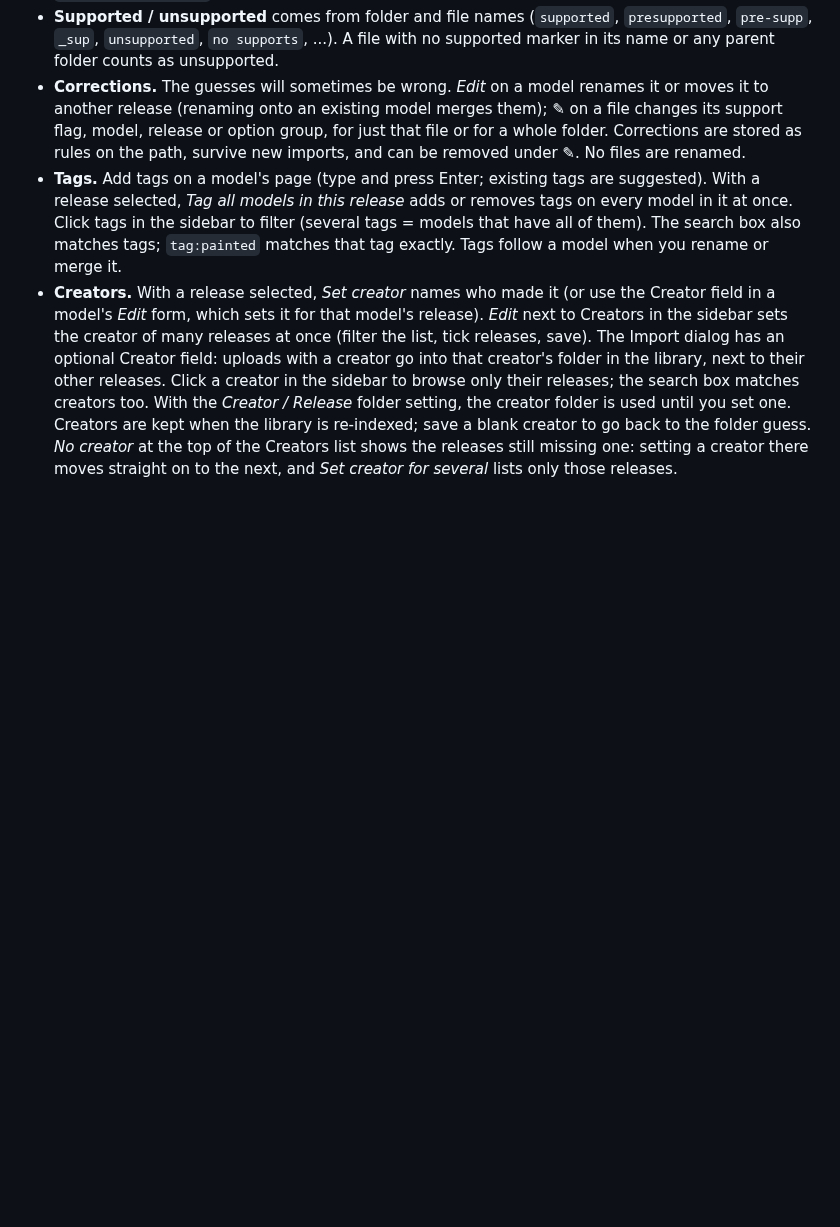
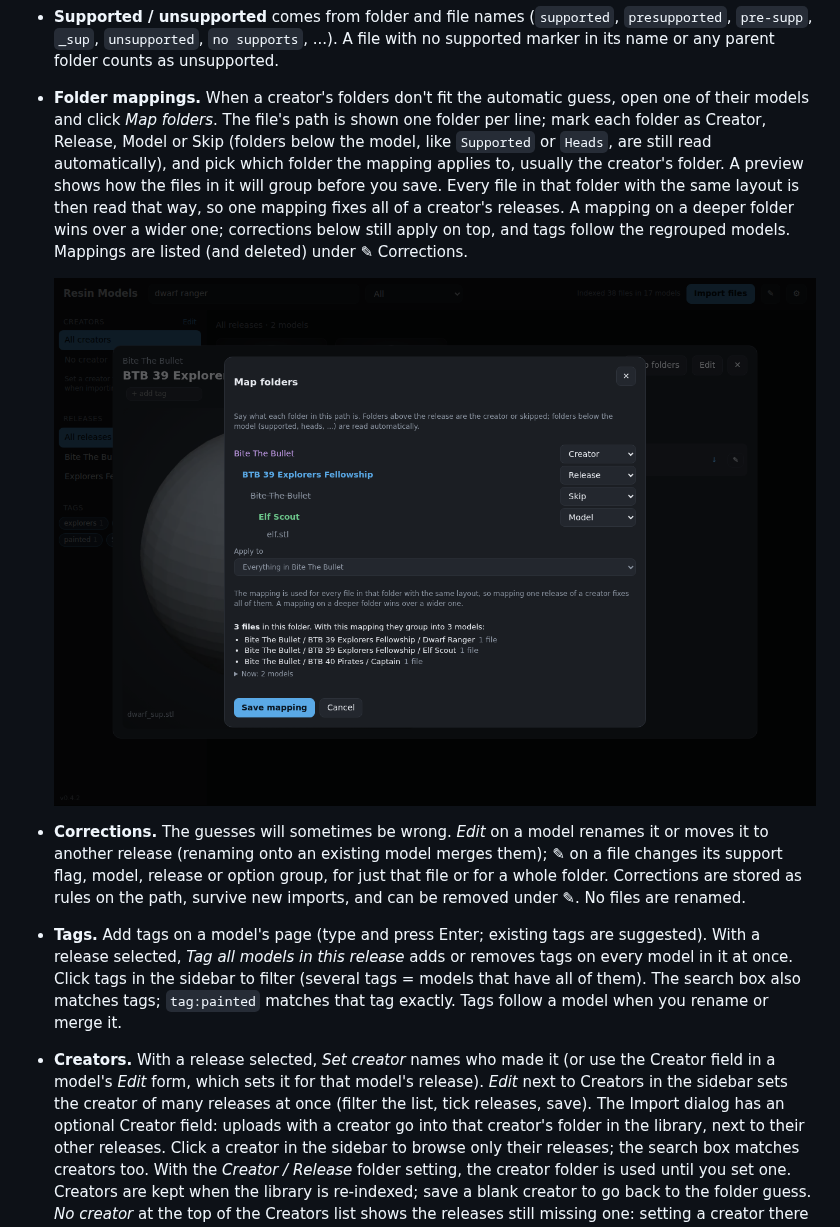
Before and after one commit to JRud52/resin-model-manager, a Markdown page: README.md, the part around the change. Rendered like a GitHub page; pictures changed too: docs/mapping.png (added); blank space fills up the shorter version.

```diff
--- a/README.md
+++ b/README.md
@@ -39,6 +39,18 @@ groups them by **release** and **model**, separates **supported** and
   `presupported`, `pre-supp`, `_sup`, `unsupported`, `no supports`, ...). A
   file with no supported marker in its name or any parent folder counts as
   unsupported.
+* **Folder mappings.** When a creator's folders don't fit the automatic guess,
+  open one of their models and click *Map folders*. The file's path is shown one
+  folder per line; mark each folder as Creator, Release, Model or Skip (folders
+  below the model, like `Supported` or `Heads`, are still read automatically),
+  and pick which folder the mapping applies to, usually the creator's folder. A
+  preview shows how the files in it will group before you save. Every file in
+  that folder with the same layout is then read that way, so one mapping fixes
+  all of a creator's releases. A mapping on a deeper folder wins over a wider
+  one; corrections below still apply on top, and tags follow the regrouped
+  models. Mappings are listed (and deleted) under ✎ Corrections.
+
+  ![Folder mapping](docs/mapping.png)
 * **Corrections.** The guesses will sometimes be wrong. *Edit* on a model renames
   it or moves it to another release (renaming onto an existing model merges
   them); ✎ on a file changes its support flag, model, release or option group,
```
Also changed, not shown: 9 other files.
